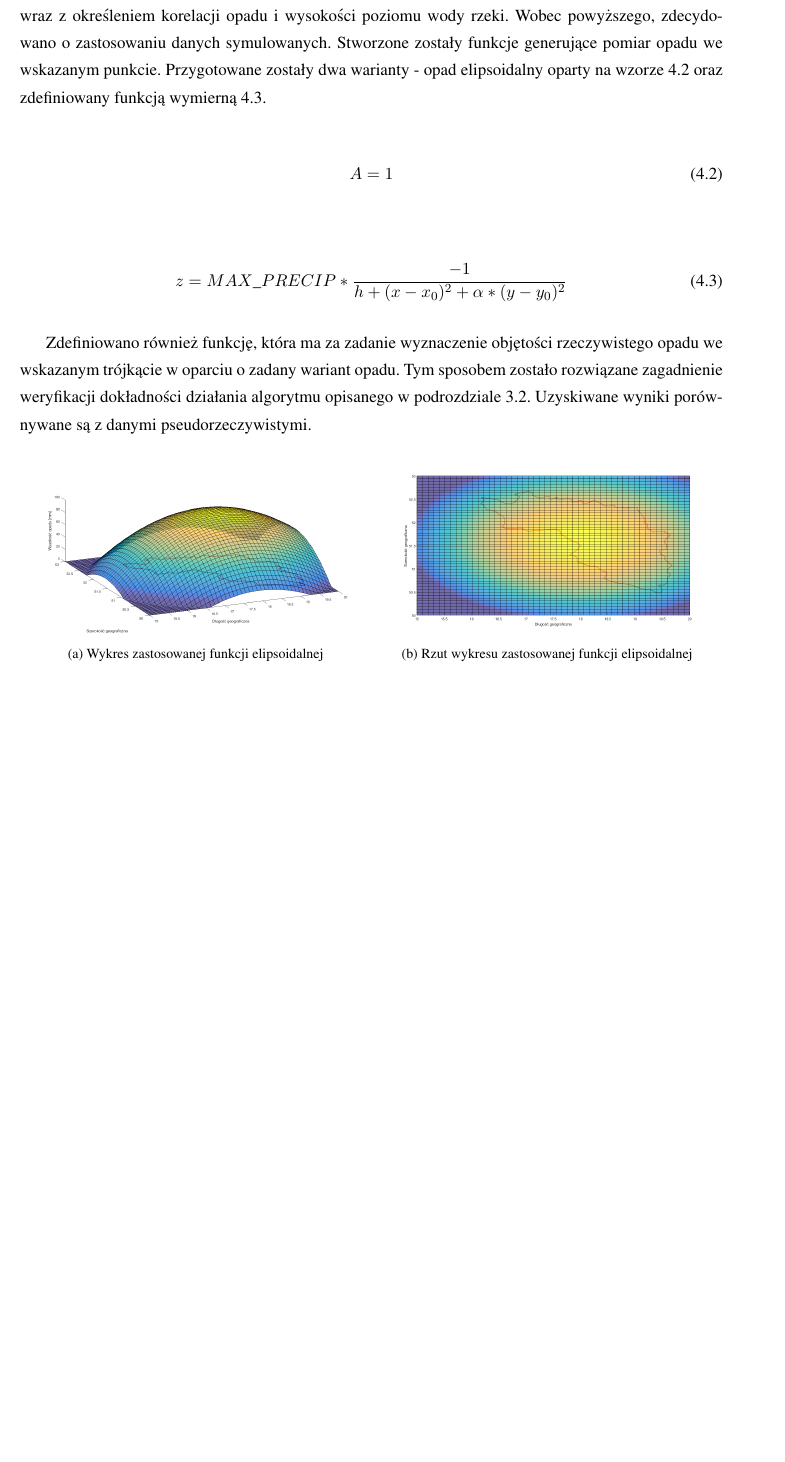
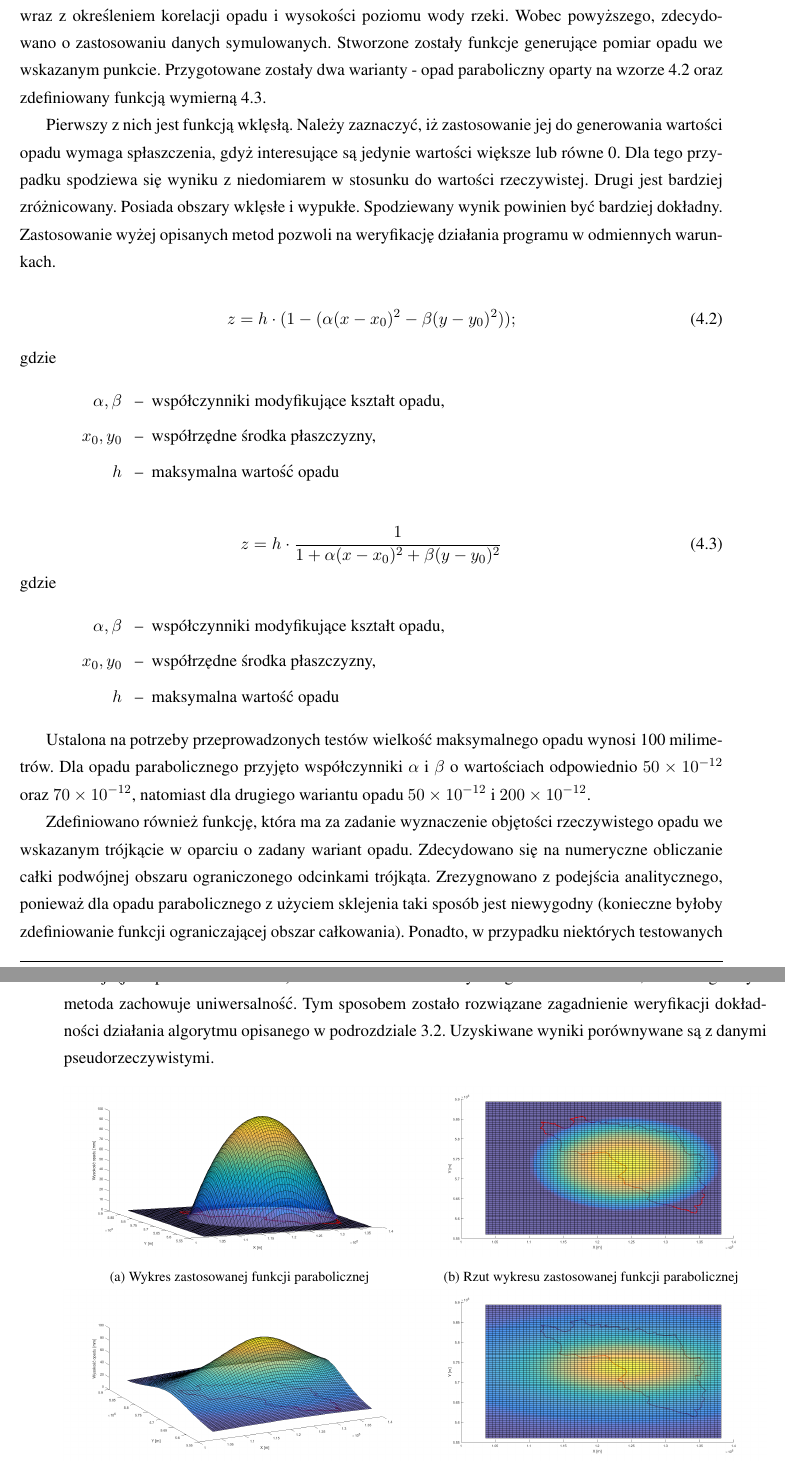
Before and after one commit to Filson14/PracaInzynierska, a LaTeX thesis (latex/main.tex, which reads latex/aghdpl.cls, latex/rozdzialy/implementacja.tex): part of page 16 of 27 before the commit and two parts of pages 16 and 17 of 29 after it, the two joined at a grey line, cut so that both start at the same text, the shorter picture padded with empty space. Compiled offline with pdfLaTeX.

Commit message:
Zmienione oświadczenie latex, opis funkcji opadu.

```diff
--- a/latex/aghdpl.cls
+++ b/latex/aghdpl.cls
@@ -130,8 +130,10 @@ Supervisor: & {\itshape \@supervisor}\\
 
 {~~}\vspace{20mm}
 
-{\large\itshape O\'swiadczam, \'swiadomy(-a) odpowiedzialno\'sci karnej za po\'swiadczenie nieprawdy, \.ze \mbox{niniejsz\k{a}} prac\k{e} dyplomow\k{a} wykona\l{}em(-am) osobi\'scie i samodzielnie i nie korzysta\l{}em(-am) ze \'zr\'ode\l{} innych ni\.z wymienione w pracy.}
-
+{\large\itshape Uprzedzony o odpowiedzialno\'sci karnej na podstawie art. 115 ust. 1 i 2 ustawy z dnia 4 lutego 1994 r. o prawie autorskim i prawach pokrewnych (t.j. Dz.U. z 2006 r. Nr 90, poz. 631
+z p\'o\'zn. zm.): ,, Kto przyw\l{}aszcza sobie autorstwo albo wprowadza w b\l{}\k{a}d co do \mbox{autorstwa} ca\l{}o\'sci lub cz\k{e}\'sci cudzego utworu albo artystycznego wykonania, podlega \mbox{grzywnie}, karze \mbox{ograniczenia} wolno\'sci albo pozbawienia wolno\'sci do lat 3. Tej samej karze podlega, kto \mbox{rozpowszechnia} bez podania nazwiska lub pseudonimu tw\'orcy cudzy utw\'or w wersji \mbox{oryginalnej} albo w \mbox{postaci} opracowania, artystyczne wykonanie albo publicznie zniekszta\l{}ca taki utw\'or, artystyczne \mbox{wykonanie}, fonogram, wideogram lub nadanie.'', a tak\.ze uprzedzony o \mbox{odpowiedzialno\'sci} dyscyplinarnej na podstawie art. 211 ust. 1 ustawy z dnia 27 lipca 2005 r. Prawo o szkolnictwie wy\.zszym (t.j. Dz. U. z 2012 r. poz. 572, z p\'o\'zn. zm.) ,,Za \mbox{naruszenie} \mbox{przepis\'ow} obowi\k{a}zuj\k{a}cych
+w uczelni oraz za czyny uchybiaj\k{a}ce godno\'sci studenta student \mbox{ponosi} odpowiedzialno\'s\'c dyscyplinarn\k{a} przed komisj\k{a} dyscyplinarn\k{a} albo przed \mbox{s\k{a}dem} \mbox{kole\.ze\'nskim} samorz\k{a}du studenckiego, zwanym dalej ,,s\k{a}dem kole\.ze\'nskim'', o\'swiadczam, \.ze \mbox{niniejsz\k{a}} prac\k{e} dyplomow\k{a} wykona\l{}em(-am) osobi\'scie i samodzielnie i \.ze nie \mbox{korzysta\l{}em(-am)} ze \'zr\'ode\l{} innych ni\.z wymienione w pracy.
+}
 
 \clearpage \titlepage
 
--- a/latex/main.tex
+++ b/latex/main.tex
@@ -120,6 +120,7 @@
 \usepackage{booktabs}
 \usepackage{makecell}
 \usepackage[flushleft]{threeparttable}
+\usepackage{siunitx}
 
 % defines the X column to use m (\parbox[c]) instead of p (`parbox[t]`)
 \newcolumntype{C}[1]{>{\hsize=#1\hsize\centering\arraybackslash}X}
--- a/latex/rozdzialy/implementacja.tex
+++ b/latex/rozdzialy/implementacja.tex
@@ -23,32 +23,50 @@ gdzie
 \end{description}
 
 \section{Wielkość opadu}
-Z~powodu braku dostępu do rzeczywistych danych meteorologicznych oraz hydrologicznych, co zostało opisane w~rozdziale~\ref{cha:odczyt_danych}, wykluczona została możliwość racjonalnej i~miarodajnej analizy pomiarów wraz z~określeniem korelacji opadu i~wysokości poziomu wody rzeki. Wobec powyższego, zdecydowano o~zastosowaniu danych symulowanych. Stworzone zostały funkcje generujące pomiar opadu we wskazanym punkcie. Przygotowane zostały dwa warianty - opad elipsoidalny oparty na wzorze~\ref{eq:opad_elipsa} oraz zdefiniowany funkcją wymierną~\ref{eq:opad_wymierny}.
+Z~powodu braku dostępu do rzeczywistych danych meteorologicznych oraz hydrologicznych, co zostało opisane w~rozdziale~\ref{cha:odczyt_danych}, wykluczona została możliwość racjonalnej i~miarodajnej analizy pomiarów wraz z~określeniem korelacji opadu i~wysokości poziomu wody rzeki. Wobec powyższego, zdecydowano o~zastosowaniu danych symulowanych. Stworzone zostały funkcje generujące pomiar opadu we wskazanym punkcie. Przygotowane zostały dwa warianty - opad paraboliczny oparty na wzorze~\ref{eq:opad_parabola} oraz zdefiniowany funkcją wymierną~\ref{eq:opad_wymierny}.
+
+
+Pierwszy z~nich jest funkcją wklęsłą. Należy zaznaczyć, iż zastosowanie jej do generowania wartości opadu wymaga spłaszczenia, gdyż interesujące są jedynie wartości większe lub równe 0. Dla tego przypadku spodziewa się wyniku z~niedomiarem w~stosunku do wartości rzeczywistej. Drugi jest bardziej zróżnicowany. Posiada obszary wklęsłe i wypukłe. Spodziewany wynik powinien być bardziej dokładny. Zastosowanie wyżej opisanych metod pozwoli na weryfikację działania programu w~odmiennych warunkach.
 
 \begin{equation}
-A = 1%z = h - \alpha * (x - x_0)^2 - \betha * (y - y_0)^2;
-\label{eq:opad_elipsa}
+z = h \cdot (1 - (\alpha (x - x_0)^2 - \beta (y - y_0)^2) );
+\label{eq:opad_parabola}
 \end{equation}
+gdzie
+\begin{description}[leftmargin=3cm, itemsep=0cm, labelsep=0cm]
+	\item[$\alpha, \beta$] współczynniki modyfikujące kształt opadu,
+	\item[$x_0, y_0$] współrzędne środka płaszczyzny,
+	\item[$h$] maksymalna wartość opadu
+\end{description}
 
 \begin{equation}
-z = MAX\_PRECIP * \frac{-1}{h+(x-x_0)^2 + \alpha * (y-y_0)^2}
+z = h \cdot \frac{1}{1 + \alpha (x-x_0)^2 + \beta (y-y_0)^2}
 \label{eq:opad_wymierny}
 \end{equation}
+gdzie
+\begin{description}[leftmargin=3cm, itemsep=0cm, labelsep=0cm]
+	\item[$\alpha, \beta$] współczynniki modyfikujące kształt opadu,
+	\item[$x_0, y_0$] współrzędne środka płaszczyzny,
+	\item[$h$] maksymalna wartość opadu
+\end{description}
 
-Zdefiniowano również funkcję, która ma za zadanie wyznaczenie objętości rzeczywistego opadu we wskazanym trójkącie w~oparciu o~zadany wariant opadu. Tym sposobem zostało rozwiązane zagadnienie weryfikacji dokładności działania algorytmu opisanego w~podrozdziale~\ref{sec:zastosowana_metoda}. Uzyskiwane wyniki porównywane są z~danymi pseudorzeczywistymi.
+Ustalona na potrzeby przeprowadzonych testów wielkość maksymalnego opadu wynosi 100 milimetrów. Dla opadu parabolicznego przyjęto współczynniki $\alpha$ i $\beta$ o wartościach odpowiednio \num{50e-12} oraz \num{70e-12}, natomiast dla drugiego wariantu opadu \num{50e-12} i~\num{200e-12}.
+
+
+Zdefiniowano również funkcję, która ma za zadanie wyznaczenie objętości rzeczywistego opadu we wskazanym trójkącie w~oparciu o~zadany wariant opadu. Zdecydowano się na numeryczne obliczanie całki podwójnej obszaru ograniczonego odcinkami trójkąta. Zrezygnowano z~podejścia analitycznego, ponieważ dla opadu parabolicznego z~użyciem sklejenia taki sposób jest niewygodny (konieczne byłoby zdefiniowanie funkcji ograniczającej obszar całkowania). Ponadto, w~przypadku niektórych testowanych funkcji (jak np. $e^{(x-x_0)^2 - (y-y_0)^2}$) nie ma możliwości analitycznego obliczenia całki\footnote{Kształt tej funkcji jest zbliżony do tej zdefiniowanej wzorem~\ref{eq:opad_wymierny}, dlatego pominięto go w~testach}, wobec tego użyta metoda zachowuje uniwersalność. Tym sposobem zostało rozwiązane zagadnienie weryfikacji dokładności działania algorytmu opisanego w~podrozdziale~\ref{sec:zastosowana_metoda}. Uzyskiwane wyniki porównywane są z~danymi pseudorzeczywistymi.
 
 \begin{figure}[ht]
 \centering
 	\begin{subfigure}{.5\textwidth}
 		\centering
-		\includegraphics[width=1\linewidth]{chmura_elipsoidalna_1}
-		\caption{Wykres zastosowanej funkcji elipsoidalnej}
+		\includegraphics[width=1\linewidth]{chmura_paraboloidalna_1}
+		\caption{Wykres zastosowanej funkcji parabolicznej}
 		\label{fig:elipsa_3d}
 	\end{subfigure}%
 	\begin{subfigure}{0.5\textwidth}
 		\centering
-		\includegraphics[width=1\linewidth]{chmura_elipsoidalna_2}
-		\caption{Rzut wykresu zastosowanej funkcji elipsoidalnej}
+		\includegraphics[width=1\linewidth]{chmura_paraboloidalna_2}
+		\caption{Rzut wykresu zastosowanej funkcji parabolicznej}
 		\label{fig:elipsa_2d}
 	\end{subfigure}
 
```
Also changed, not shown: latex/rozdzialy/wyniki.tex (+4 -2 lines), latex/img/chmura_paraboloidalna_1.png (added), latex/img/chmura_paraboloidalna_2.png (added), latex/img/chmura_wymierna_1.png, latex/img/chmura_wymierna_2.png, latex/img/identyfikatory_punktow.png (added), latex/img/temp/chmura_elipsoidalna_1.png (renamed from latex/img/chmura_elipsoidalna_1.png), latex/img/temp/chmura_elipsoidalna_2.png (renamed from latex/img/chmura_elipsoidalna_2.png), latex/img/temp/chmura_wymierna_1.png (added), latex/img/temp/chmura_wymierna_2.png (added).
